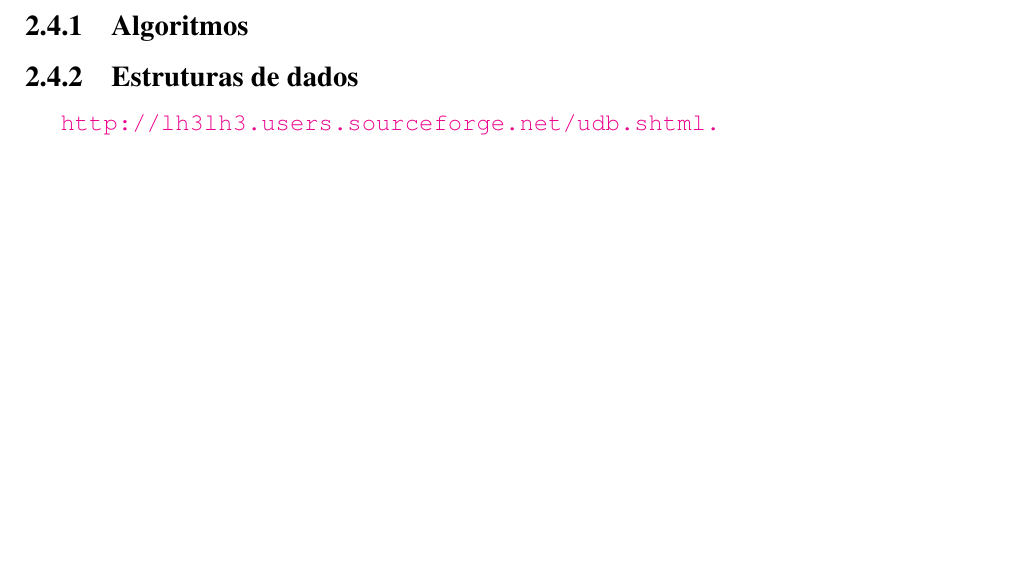
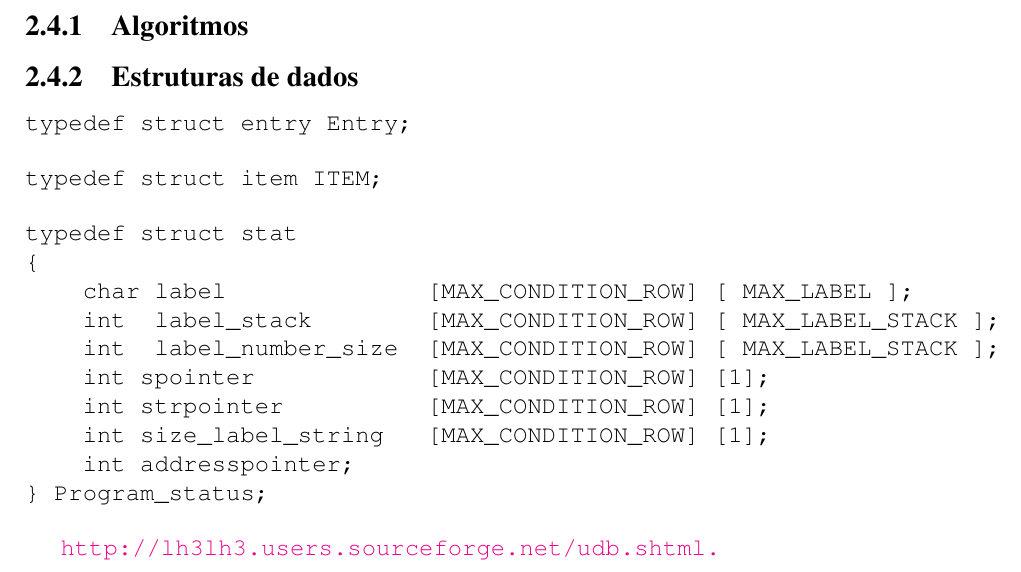
Before and after one commit to b-p3r/PL1516, a LaTeX document (2TP/report/rel.tex, which reads 2TP/report/chapters/sections/sec3-sintatic-gerador.tex): part of page 11 of 20, cut so that both start at the same text, the shorter picture padded with empty space. Compiled offline with pdfLaTeX; a LaTeX package or settings file that is missing is left out.

Commit message:
Alteração a ficheiro tex  relativo a secçao 3 (estruturas de dados)

```diff
--- a/2TP/report/chapters/sections/sec3-sintatic-gerador.tex
+++ b/2TP/report/chapters/sections/sec3-sintatic-gerador.tex
@@ -9,4 +9,25 @@
 \subsection{Estruturas de dados}
 \label{sec:subsec:estruturas:desenho}
 
+\begin{verbatim}
+typedef struct entry Entry;
+\end{verbatim}
+\\
+\begin{verbatim}
+typedef struct item ITEM;
+\end{verbatim}
+\\
+\begin{verbatim}
+typedef struct stat
+{
+    char label              [MAX_CONDITION_ROW] [ MAX_LABEL ];
+    int  label_stack        [MAX_CONDITION_ROW] [ MAX_LABEL_STACK ];
+    int  label_number_size  [MAX_CONDITION_ROW] [ MAX_LABEL_STACK ];
+    int spointer            [MAX_CONDITION_ROW] [1];
+    int strpointer          [MAX_CONDITION_ROW] [1];
+    int size_label_string   [MAX_CONDITION_ROW] [1];
+    int addresspointer;
+} Program_status;
+\end{verbatim}
+
 \url{http://lh3lh3.users.sourceforge.net/udb.shtml.}
```
